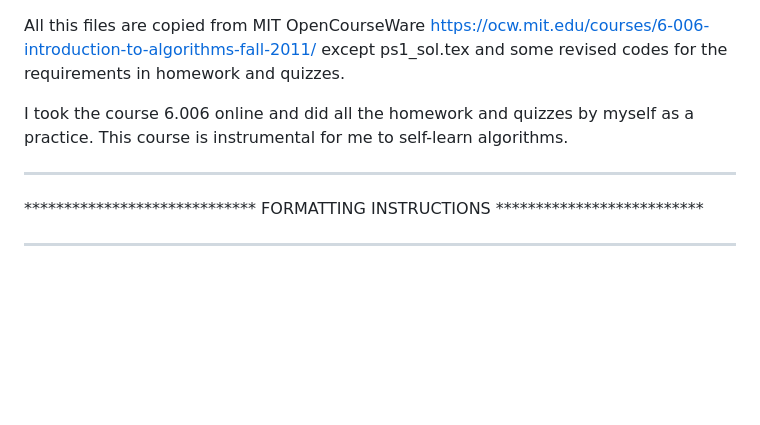
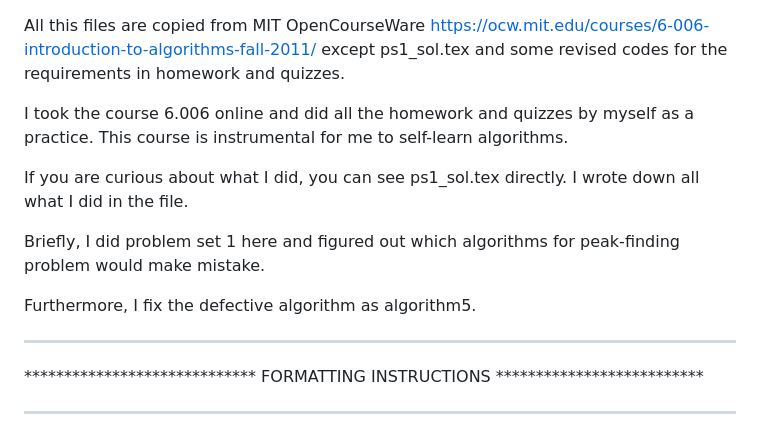
Before and after one commit to qazwsx351789/6.006-Introduction-To-Algorithms, a Markdown page: README.md, the part around the change. GitHub-like rendering; blank space fills up the shorter version.

```diff
--- a/README.md
+++ b/README.md
@@ -4,6 +4,11 @@ except ps1_sol.tex and some revised codes for the requirements in homework and q
 I took the course 6.006 online and did all the homework and quizzes by myself as
 a practice. This course is instrumental for me to self-learn algorithms.
 
+If you are curious about what I did, you can see ps1_sol.tex directly. I wrote down all what I did in the file.
+
+Briefly, I did problem set 1 here and figured out which algorithms for peak-finding problem would make mistake.
+
+Furthermore, I fix the defective algorithm as algorithm5.
 ********************************************************************************
 ***************************** FORMATTING INSTRUCTIONS **************************
 ********************************************************************************
```
